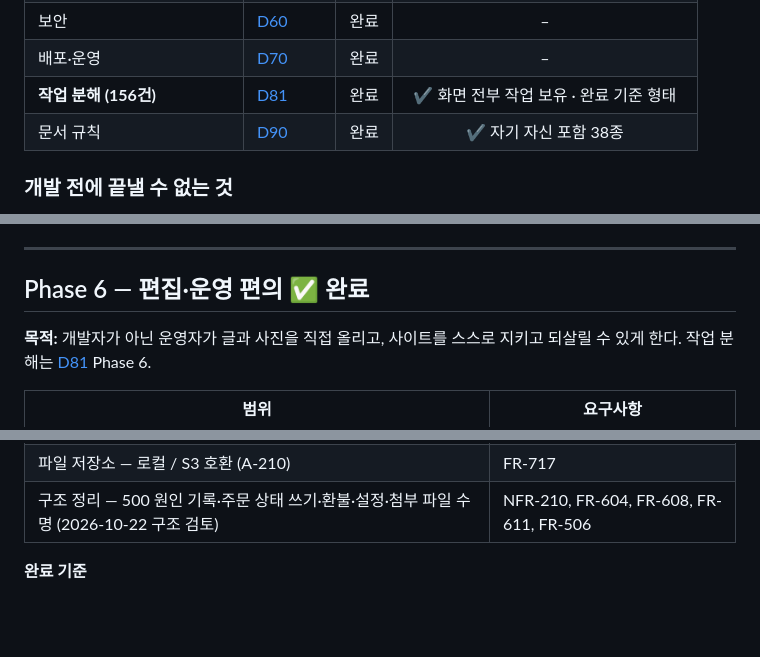
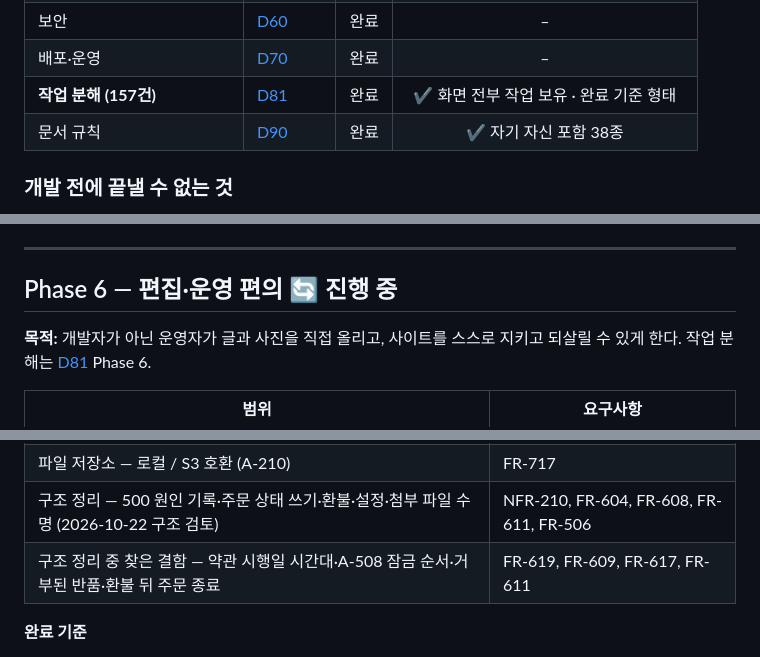
Before and after one commit to emirue/ondolith, a Markdown page: docs/80-roadmap.md, 3 parts joined by grey strips. Rendered like a GitHub page; blank space fills up the shorter version.

```diff
--- a/docs/80-roadmap.md
+++ b/docs/80-roadmap.md
@@ -47,7 +47,7 @@
 | 커머스 범위 | [D50](50-commerce.md) | 완료 | – |
 | 보안 | [D60](60-security.md) | 완료 | – |
 | 배포·운영 | [D70](70-operations.md) | 완료 | – |
-| **작업 분해 (156건)** | [D81](81-work-breakdown.md) | 완료 | ✔ 화면 전부 작업 보유 · 완료 기준 형태 |
+| **작업 분해 (157건)** | [D81](81-work-breakdown.md) | 완료 | ✔ 화면 전부 작업 보유 · 완료 기준 형태 |
 | 문서 규칙 | [D90](90-conventions.md) | 완료 | ✔ 자기 자신 포함 38종 |
 
 ### 개발 전에 끝낼 수 없는 것
@@ -230,7 +230,7 @@
 
 ---
 
-## Phase 6 — 편집·운영 편의 ✅ 완료
+## Phase 6 — 편집·운영 편의 🔄 진행 중
 
 **목적:** 개발자가 아닌 운영자가 글과 사진을 직접 올리고, 사이트를 스스로 지키고 되살릴 수 있게 한다.
 작업 분해는 [D81](81-work-breakdown.md) Phase 6.
@@ -248,6 +248,7 @@
 | 지도 삽입 (네이버·카카오·구글, 키 방식) | FR-716 |
 | 파일 저장소 — 로컬 / S3 호환 (A-210) | FR-717 |
 | 구조 정리 — 500 원인 기록·주문 상태 쓰기·환불·설정·첨부 파일 수명 (2026-10-22 구조 검토) | NFR-210, FR-604, FR-608, FR-611, FR-506 |
+| 구조 정리 중 찾은 결함 — 약관 시행일 시간대·A-508 잠금 순서·거부된 반품·환불 뒤 주문 종료 | FR-619, FR-609, FR-617, FR-611 |
 
 **완료 기준**
 
```
Also changed, not shown: docs/81-work-breakdown.md (+3 -2 lines).
